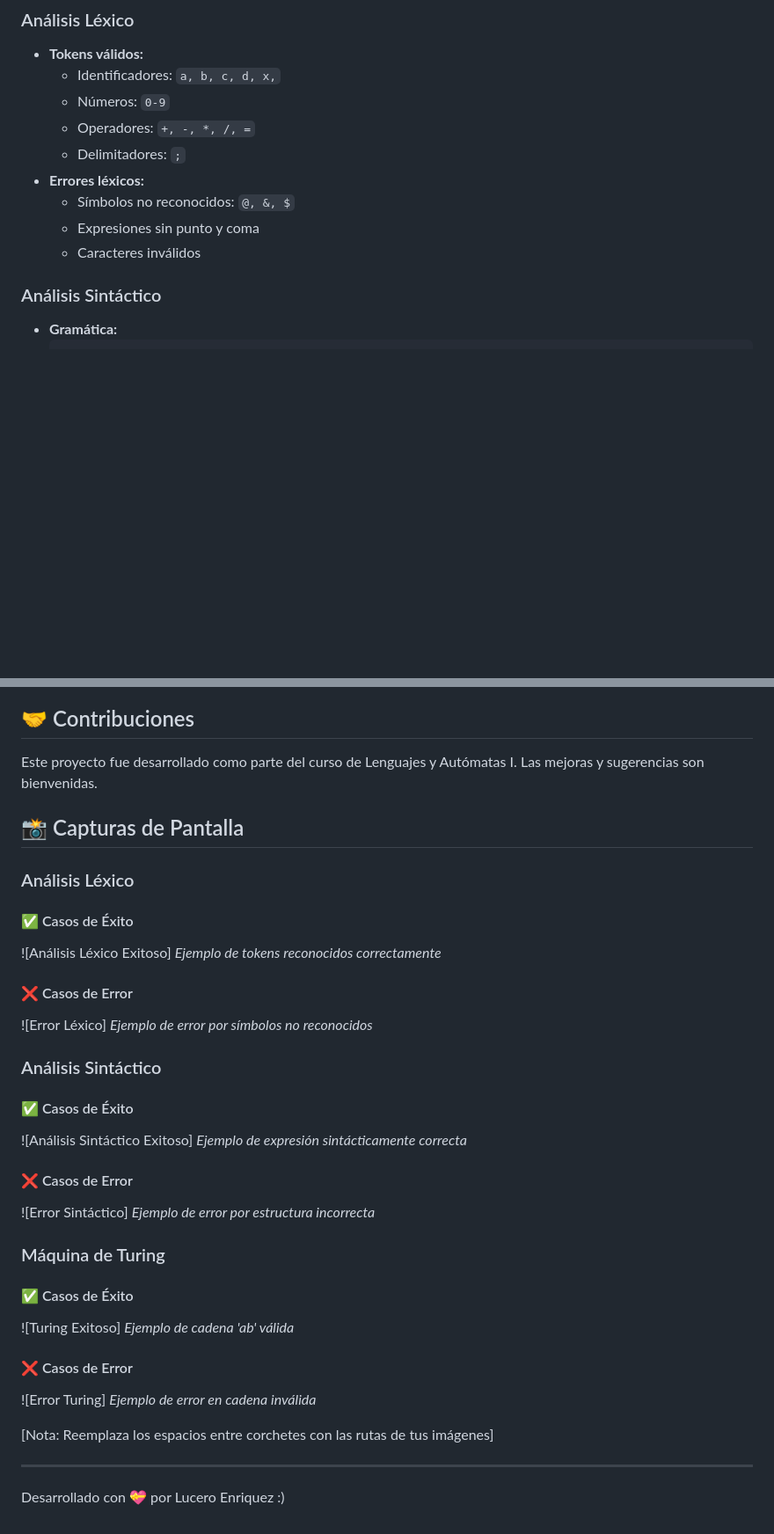
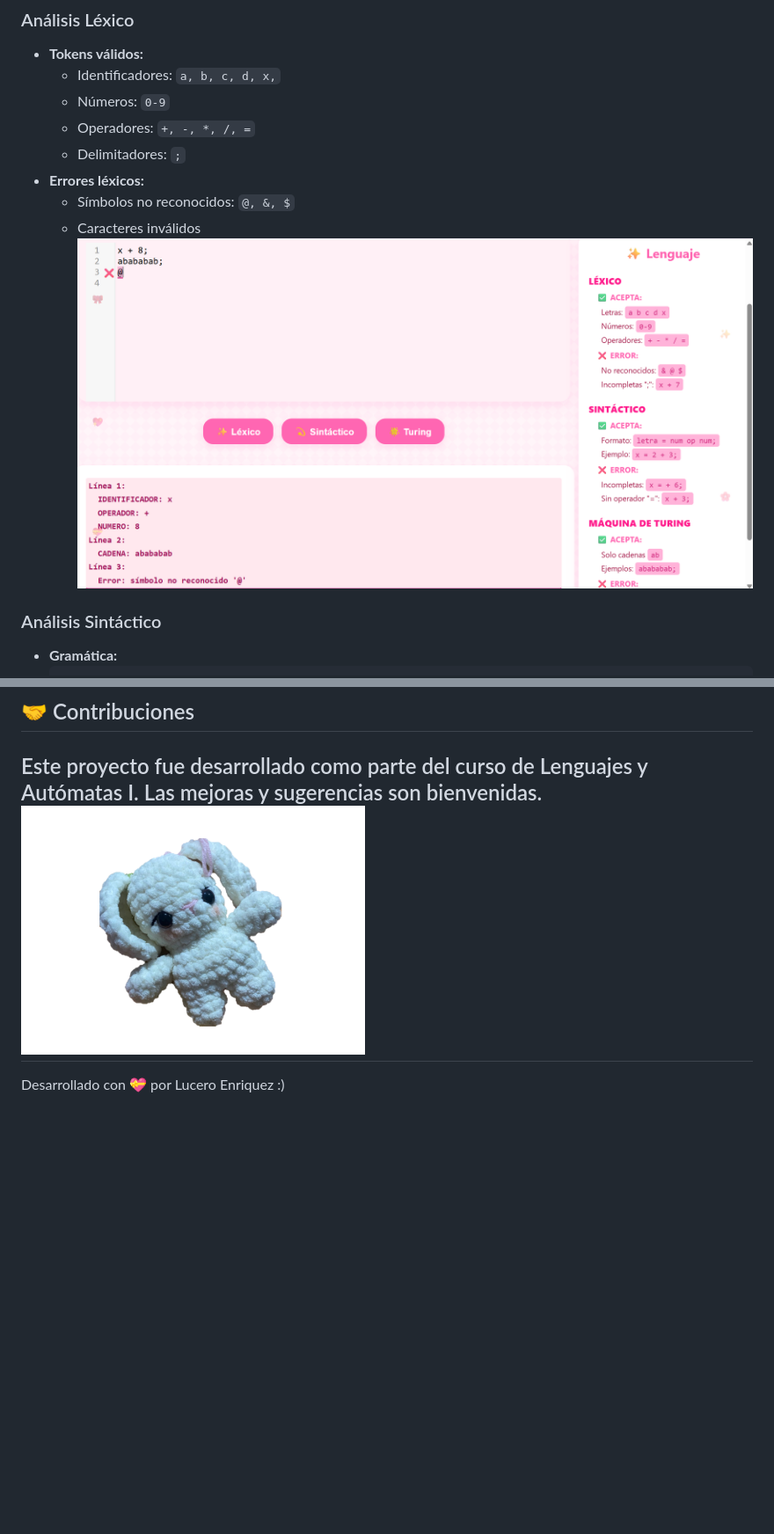
Before and after one commit to Luceritoet/Mini-IDE, a Markdown page: README.md, 2 parts joined by grey strips. Shown: that part at 88% size. GitHub-like rendering; pictures changed too: conejito.jpg (added), lexico.jpg (added); blank space fills up the shorter version.

````diff
--- a/README.md
+++ b/README.md
@@ -38,9 +39,8 @@ El Mini IDE Web presenta un diseño moderno y amigable con una paleta de colores
   - Delimitadores: `;`
 - **Errores léxicos:**
   - Símbolos no reconocidos: `@, &, $`
-  - Expresiones sin punto y coma
   - Caracteres inválidos
-
+![Interfaz](lexico.jpg)
 ### Análisis Sintáctico
 - **Gramática:**
   ```
@@ -131,37 +115,6 @@ El sistema incluye elementos personalizados como:
 ## 🤝 Contribuciones
 
 Este proyecto fue desarrollado como parte del curso de Lenguajes y Autómatas I. Las mejoras y sugerencias son bienvenidas.
-
-## 📸 Capturas de Pantalla
-
-### Análisis Léxico
-#### ✅ Casos de Éxito
-![Análisis Léxico Exitoso]
-*Ejemplo de tokens reconocidos correctamente*
-
-#### ❌ Casos de Error
-![Error Léxico]
-*Ejemplo de error por símbolos no reconocidos*
-
-### Análisis Sintáctico
-#### ✅ Casos de Éxito
-![Análisis Sintáctico Exitoso]
-*Ejemplo de expresión sintácticamente correcta*
-
-#### ❌ Casos de Error
-![Error Sintáctico]
-*Ejemplo de error por estructura incorrecta*
-
-### Máquina de Turing
-#### ✅ Casos de Éxito
-![Turing Exitoso]
-*Ejemplo de cadena 'ab' válida*
-
-#### ❌ Casos de Error
-![Error Turing]
-*Ejemplo de error en cadena inválida*
-
-[Nota: Reemplaza los espacios entre corchetes con las rutas de tus imágenes]
-
+![Interfaz](conejito.jpg)
 ---
 Desarrollado con 💝 por Lucero Enriquez :)
````
Also changed, not shown: other parts of README.md (+3 -18 lines), interfaz2.jpg (added), sintactico.jpg (added), turing.jpg (added), 3 other files.
